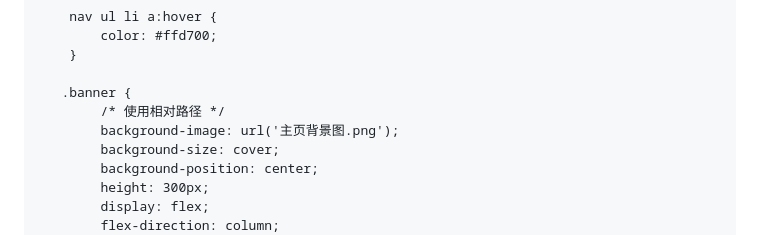
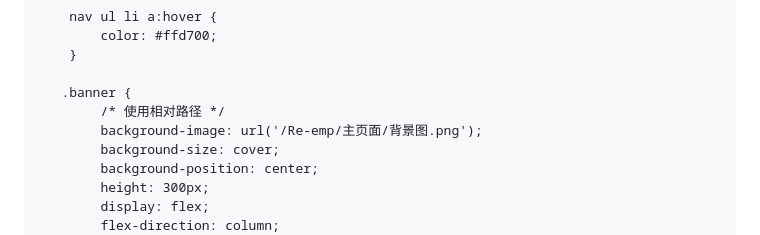
Before and after one commit to Re-emp/Re-emp.github.io, a Markdown page: README.md, the part around the change. Rendered like a GitHub page.

```diff
--- a/README.md
+++ b/README.md
@@ -73,7 +73,7 @@
 
        .banner {
             /* 使用相对路径 */
-            background-image: url('主页背景图.png');
+            background-image: url('/Re-emp/主页面/背景图.png');
             background-size: cover;
             background-position: center;
             height: 300px;
```
